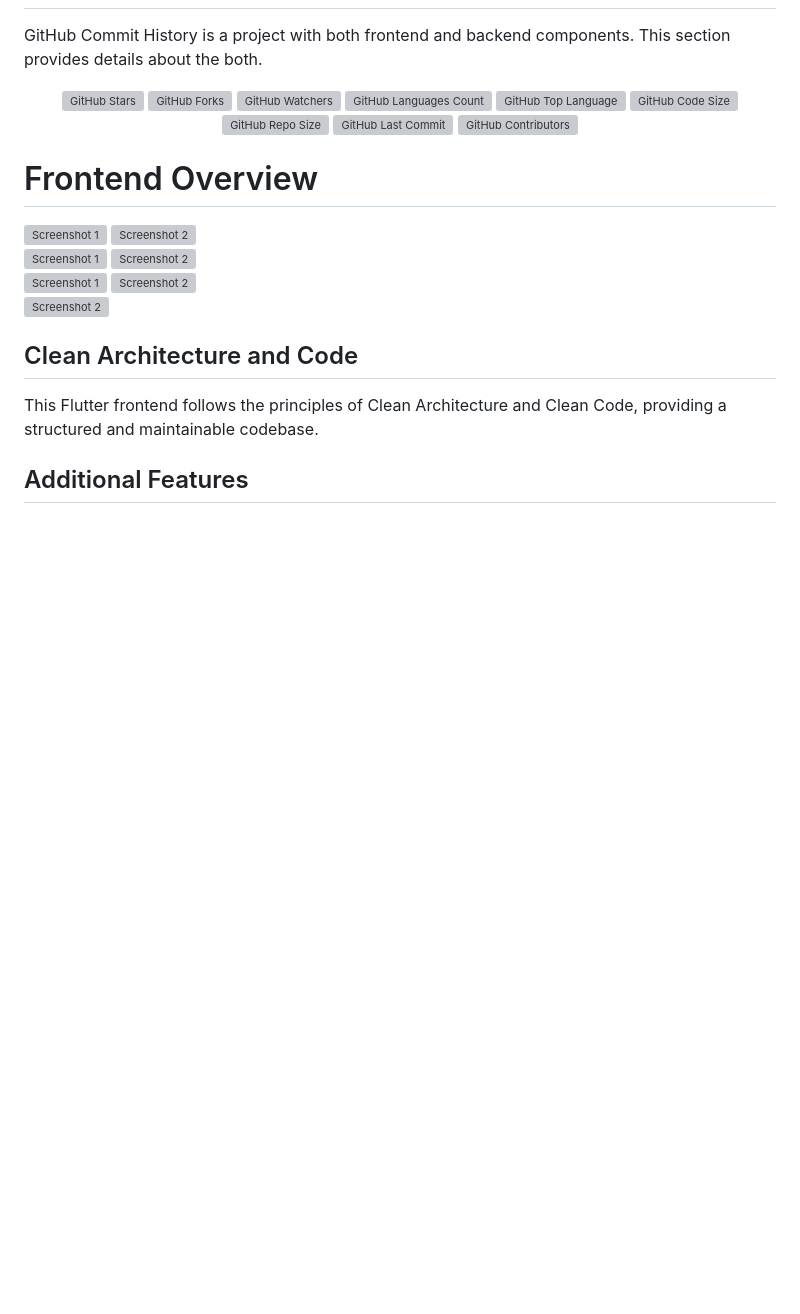
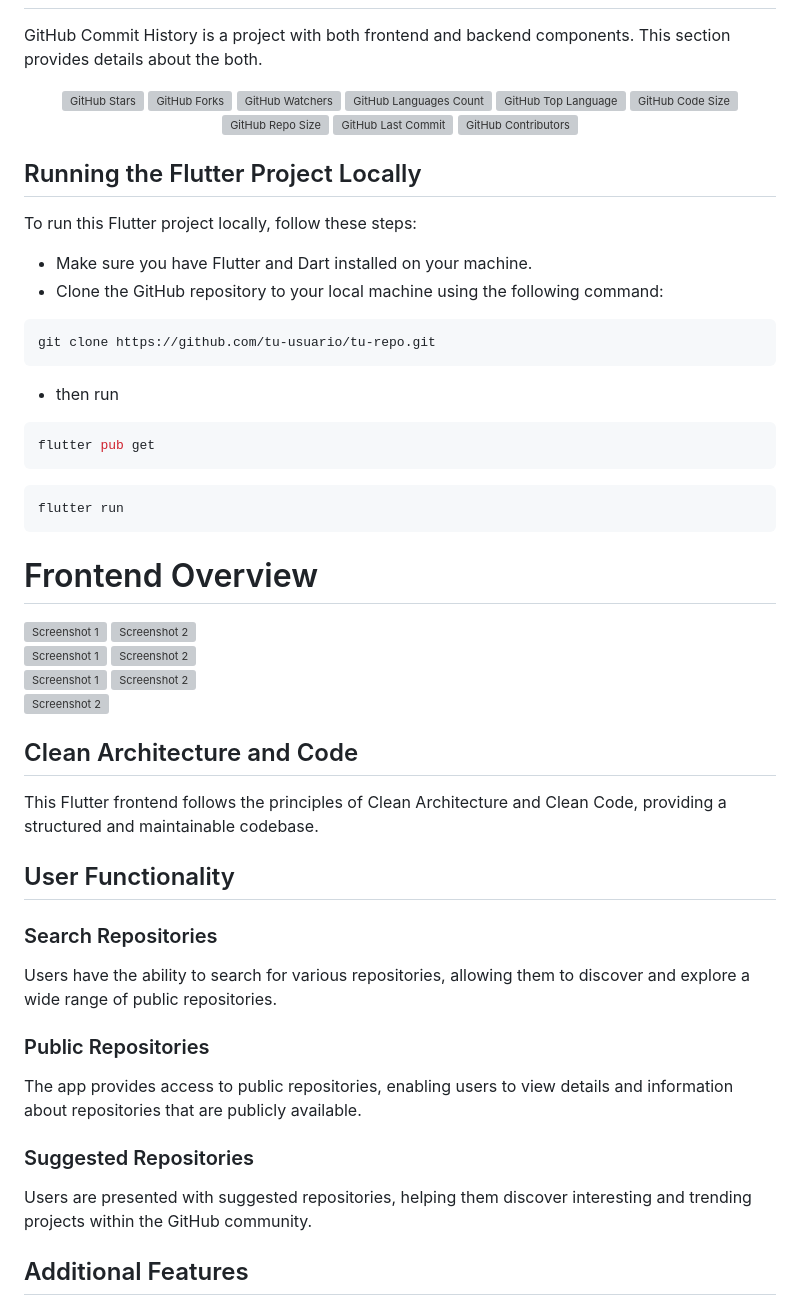
Before and after one commit to cristiancamilo070/github_commit_history, a Markdown page: README.md, the part around one of its changes. GitHub-like rendering; blank space fills up the shorter version; grey boxes are pictures that could not be loaded.

Commit message:
last commit

````diff
--- a/README.md
+++ b/README.md
@@ -33,6 +33,27 @@ GitHub Commit History is a project with both frontend and backend components. Th
 
 </p>
 
+## Running the Flutter Project Locally
+
+To run this Flutter project locally, follow these steps:
+
+- Make sure you have Flutter and Dart installed on your machine.
+- Clone the GitHub repository to your local machine using the following command:
+
+```bash
+git clone https://github.com/tu-usuario/tu-repo.git
+```
+
+- then run
+
+```bash
+flutter pub get
+```
+
+```bash
+flutter run
+```
+
 # Frontend Overview
 
 <div style="display: flex; justify-content: space-between;">
@@ -55,6 +76,20 @@ GitHub Commit History is a project with both frontend and backend components. Th
 
 This Flutter frontend follows the principles of Clean Architecture and Clean Code, providing a structured and maintainable codebase.
 
+## User Functionality
+
+### Search Repositories
+
+Users have the ability to search for various repositories, allowing them to discover and explore a wide range of public repositories.
+
+### Public Repositories
+
+The app provides access to public repositories, enabling users to view details and information about repositories that are publicly available.
+
+### Suggested Repositories
+
+Users are presented with suggested repositories, helping them discover interesting and trending projects within the GitHub community.
+
 ## Additional Features
 
 ### Snackbar Notifications
````
Also changed, not shown: other parts of README.md (+1 -14 lines).
